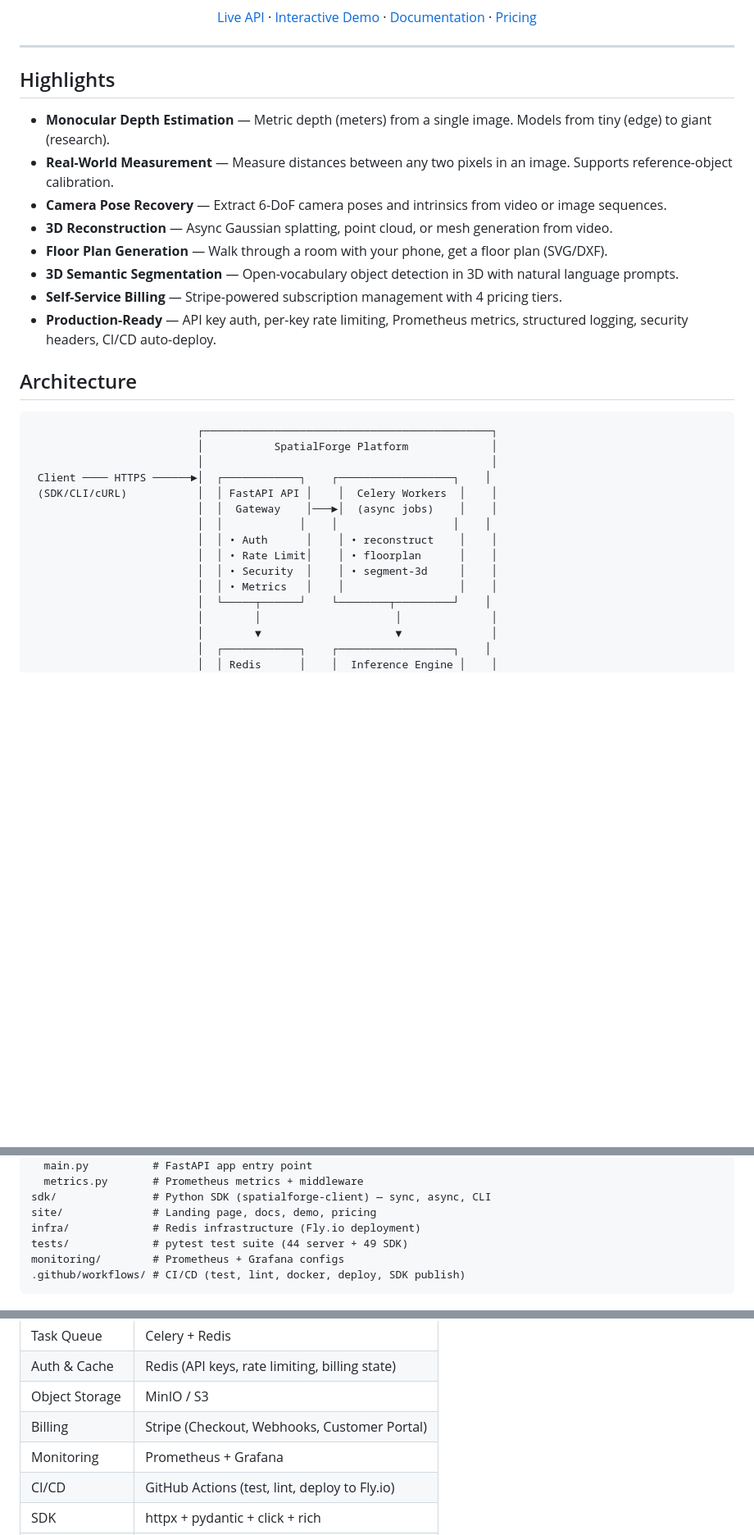
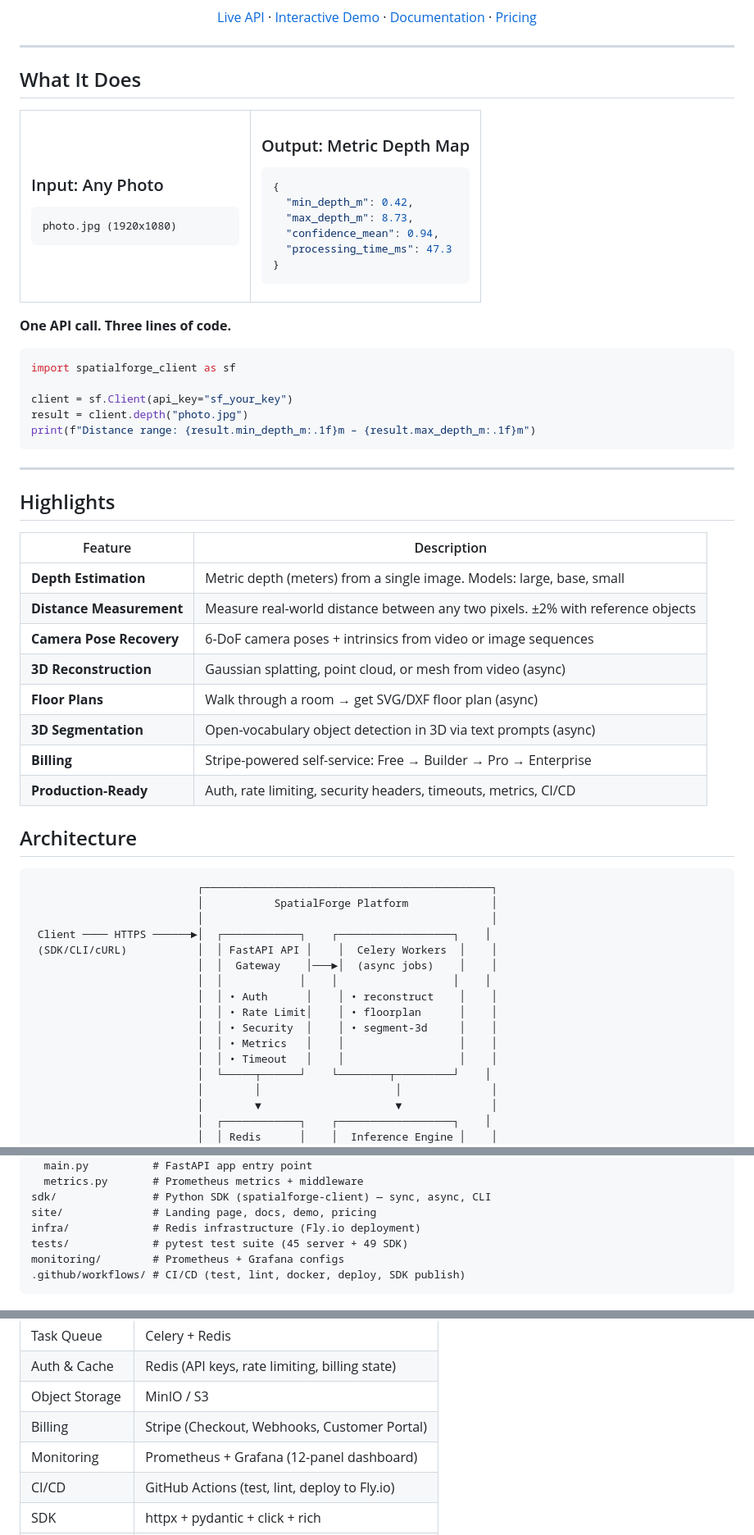
Before and after one commit to maruyamakoju/spatialforge, a Markdown page: README.md, 3 parts joined by grey strips. Shown at 82% size. Rendered like a GitHub page; blank space fills up the shorter version.

Commit message:
Enhance README with visual demo section and updated badges
Add "What It Does" input/output showcase, feature highlights table,
collapsible API response example, DEMO_MODE documentation, and
updated test counts (94 tests: 45 server + 49 SDK).

Co-Authored-By: Claude Opus 4.6 <noreply@anthropic.com>

````diff
--- a/README.md
+++ b/README.md
@@ -21,16 +22,58 @@ Turn any photo or video into depth maps, 3D measurements, camera poses, and floo
 
 ---
 
+## What It Does
+
+<table>
+<tr>
+<td width="50%">
+
+### Input: Any Photo
+```
+photo.jpg (1920x1080)
+```
+
+</td>
+<td width="50%">
+
+### Output: Metric Depth Map
+```json
+{
+  "min_depth_m": 0.42,
+  "max_depth_m": 8.73,
+  "confidence_mean": 0.94,
+  "processing_time_ms": 47.3
+}
+```
+
+</td>
+</tr>
+</table>
+
+**One API call. Three lines of code.**
+
+```python
+import spatialforge_client as sf
+
+client = sf.Client(api_key="sf_your_key")
+result = client.depth("photo.jpg")
+print(f"Distance range: {result.min_depth_m:.1f}m – {result.max_depth_m:.1f}m")
+```
+
+---
+
 ## Highlights
 
-- **Monocular Depth Estimation** &mdash; Metric depth (meters) from a single image. Models from tiny (edge) to giant (research).
-- **Real-World Measurement** &mdash; Measure distances between any two pixels in an image. Supports reference-object calibration.
-- **Camera Pose Recovery** &mdash; Extract 6-DoF camera poses and intrinsics from video or image sequences.
-- **3D Reconstruction** &mdash; Async Gaussian splatting, point cloud, or mesh generation from video.
-- **Floor Plan Generation** &mdash; Walk through a room with your phone, get a floor plan (SVG/DXF).
-- **3D Semantic Segmentation** &mdash; Open-vocabulary object detection in 3D with natural language prompts.
-- **Self-Service Billing** &mdash; Stripe-powered subscription management with 4 pricing tiers.
-- **Production-Ready** &mdash; API key auth, per-key rate limiting, Prometheus metrics, structured logging, security headers, CI/CD auto-deploy.
+| Feature | Description |
+|---------|-------------|
+| **Depth Estimation** | Metric depth (meters) from a single image. Models: large, base, small |
+| **Distance Measurement** | Measure real-world distance between any two pixels. ±2% with reference objects |
+| **Camera Pose Recovery** | 6-DoF camera poses + intrinsics from video or image sequences |
+| **3D Reconstruction** | Gaussian splatting, point cloud, or mesh from video (async) |
+| **Floor Plans** | Walk through a room → get SVG/DXF floor plan (async) |
+| **3D Segmentation** | Open-vocabulary object detection in 3D via text prompts (async) |
+| **Billing** | Stripe-powered self-service: Free → Builder → Pro → Enterprise |
+| **Production-Ready** | Auth, rate limiting, security headers, timeouts, metrics, CI/CD |
 
 ## Architecture
 
@@ -46,6 +89,7 @@ Turn any photo or video into depth maps, 3D measurements, camera poses, and floo
                           │  │ • Rate Limit│    │ • floorplan      │    │
                           │  │ • Security  │    │ • segment-3d     │    │
                           │  │ • Metrics   │    │                  │    │
+                          │  │ • Timeout   │    │                  │    │
                           │  └─────┬──────┘    └────────┬─────────┘    │
                           │        │                     │              │
                           │        ▼                     ▼              │
@@ -283,7 +338,7 @@ spatialforge/
 sdk/               # Python SDK (spatialforge-client) — sync, async, CLI
 site/              # Landing page, docs, demo, pricing
 infra/             # Redis infrastructure (Fly.io deployment)
-tests/             # pytest test suite (44 server + 49 SDK)
+tests/             # pytest test suite (45 server + 49 SDK)
 monitoring/        # Prometheus + Grafana configs
 .github/workflows/ # CI/CD (test, lint, docker, deploy, SDK publish)
 ```
@@ -298,7 +353,7 @@ monitoring/        # Prometheus + Grafana configs
 | Auth & Cache | Redis (API keys, rate limiting, billing state) |
 | Object Storage | MinIO / S3 |
 | Billing | Stripe (Checkout, Webhooks, Customer Portal) |
-| Monitoring | Prometheus + Grafana |
+| Monitoring | Prometheus + Grafana (12-panel dashboard) |
 | CI/CD | GitHub Actions (test, lint, deploy to Fly.io) |
 | SDK | httpx + pydantic + click + rich |
 | Deployment | Docker + Fly.io |
````
Also changed, not shown: other parts of README.md (+20 -8 lines).
